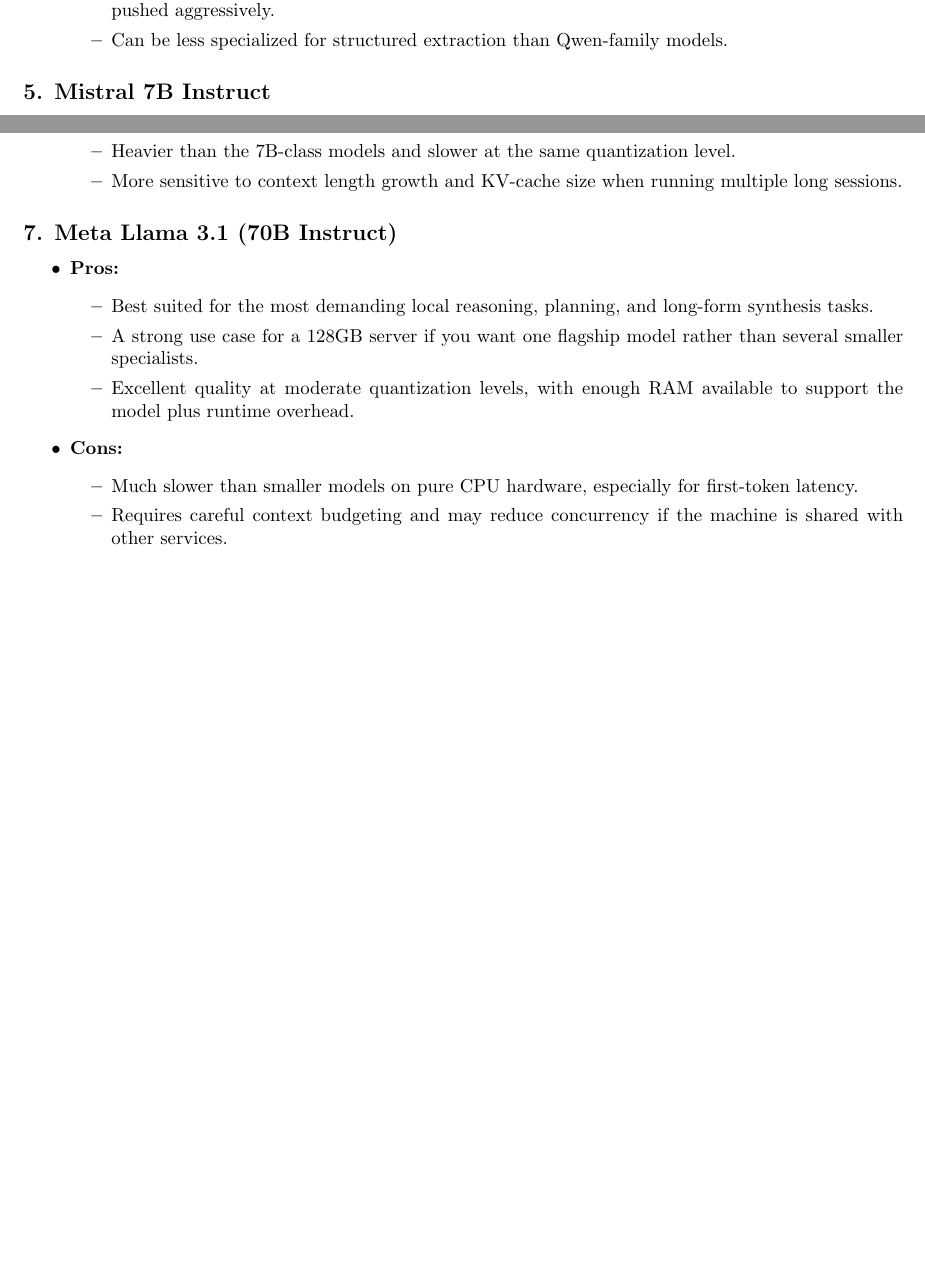
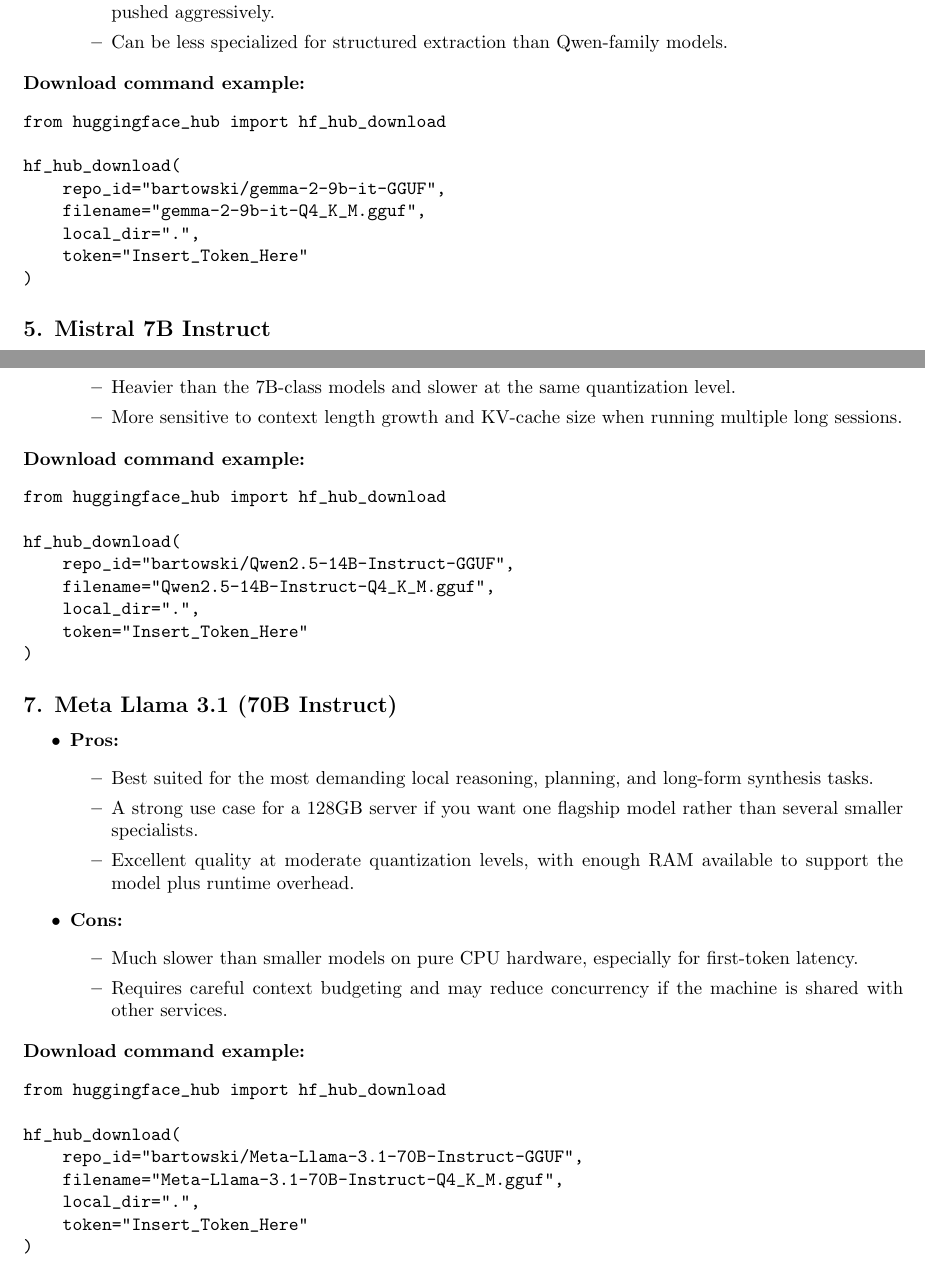
Before and after one commit to n-man13/NotesAndSuch, a LaTeX document (PersonalProjects/CodingProjects/LocalAI/modelComparison.tex): two parts of pages 2 and 3 of 3 before the commit and two parts of pages 3 and 4 of 4 after it, joined at a grey line, cut so that both start at the same text, the shorter picture padded with empty space. Compiled offline with pdfLaTeX.

Commit message:
added commands to download the models

```diff
--- a/PersonalProjects/CodingProjects/LocalAI/modelComparison.tex
+++ b/PersonalProjects/CodingProjects/LocalAI/modelComparison.tex
@@ -42,3 +42,8 @@
     \end{itemize}
 \end{itemize}
 
+\noindent\textbf{Download command example:}
+\begin{verbatim}
+from huggingface_hub import hf_hub_download
+
+hf_hub_download(
@@ -45,3 +53,7 @@
+    token="Insert_Token_Here"
+)
+\end{verbatim}
+
 \subsection*{2. Alibaba Qwen 2.5 (7B Instruct)}
 \begin{itemize}
     \item \textbf{Pros:}
@@ -56,6 +68,18 @@
         \item Can occasionally over-generate conversational filler text unless explicitly constrained by strict system stop-tokens.
     \end{itemize}
 \end{itemize}
+
+\noindent\textbf{Download command example:}
+\begin{verbatim}
+from huggingface_hub import hf_hub_download
+
+hf_hub_download(
+    repo_id="bartowski/Qwen2.5-7B-Instruct-GGUF",
+    filename="Qwen2.5-7B-Instruct-Q4_K_M.gguf",
+    local_dir=".",
+    token="Insert_Token_Here"
+)
+\end{verbatim}
 
 \subsection*{3. Microsoft Phi-3.5-Mini (Instruct)}
 \begin{itemize}
@@ -73,3 +97,8 @@
 
 \end{itemize}
 
+\noindent\textbf{Download command example:}
+\begin{verbatim}
+from huggingface_hub import hf_hub_download
+
+hf_hub_download(
@@ -76,3 +108,7 @@
+    token="Insert_Token_Here"
+)
+\end{verbatim}
+
 \subsection*{4. Google Gemma 2 (9B Instruct)}
 \begin{itemize}
     \item \textbf{Pros:}
@@ -87,6 +123,18 @@
         \item Can be less specialized for structured extraction than Qwen-family models.
     \end{itemize}
 \end{itemize}
+
+\noindent\textbf{Download command example:}
+\begin{verbatim}
+from huggingface_hub import hf_hub_download
+
+hf_hub_download(
+    repo_id="bartowski/gemma-2-9b-it-GGUF",
+    filename="gemma-2-9b-it-Q4_K_M.gguf",
+    local_dir=".",
+    token="Insert_Token_Here"
+)
+\end{verbatim}
 
 \subsection*{5. Mistral 7B Instruct}
 \begin{itemize}
@@ -103,3 +151,8 @@
     \end{itemize}
 \end{itemize}
 
+\noindent\textbf{Download command example:}
+\begin{verbatim}
+from huggingface_hub import hf_hub_download
+
+hf_hub_download(
@@ -106,3 +162,7 @@
+    token="Insert_Token_Here"
+)
+\end{verbatim}
+
 \subsection*{6. Qwen 2.5 (14B Instruct)}
 \begin{itemize}
     \item \textbf{Pros:}
@@ -117,6 +177,18 @@
         \item More sensitive to context length growth and KV-cache size when running multiple long sessions.
     \end{itemize}
 \end{itemize}
+
+\noindent\textbf{Download command example:}
+\begin{verbatim}
+from huggingface_hub import hf_hub_download
+
+hf_hub_download(
+    repo_id="bartowski/Qwen2.5-14B-Instruct-GGUF",
+    filename="Qwen2.5-14B-Instruct-Q4_K_M.gguf",
+    local_dir=".",
+    token="Insert_Token_Here"
+)
+\end{verbatim}
 
 \subsection*{7. Meta Llama 3.1 (70B Instruct)}
 \begin{itemize}
@@ -133,4 +205,16 @@
     \end{itemize}
 \end{itemize}
 
+\noindent\textbf{Download command example:}
+\begin{verbatim}
+from huggingface_hub import hf_hub_download
+
+hf_hub_download(
+    repo_id="bartowski/Meta-Llama-3.1-70B-Instruct-GGUF",
+    filename="Meta-Llama-3.1-70B-Instruct-Q4_K_M.gguf",
+    local_dir=".",
+    token="Insert_Token_Here"
+)
+\end{verbatim}
+
 \end{document}
```
Also changed, not shown: PersonalProjects/CodingProjects/LocalAI/modelComparison.tex (9 more changed lines).
